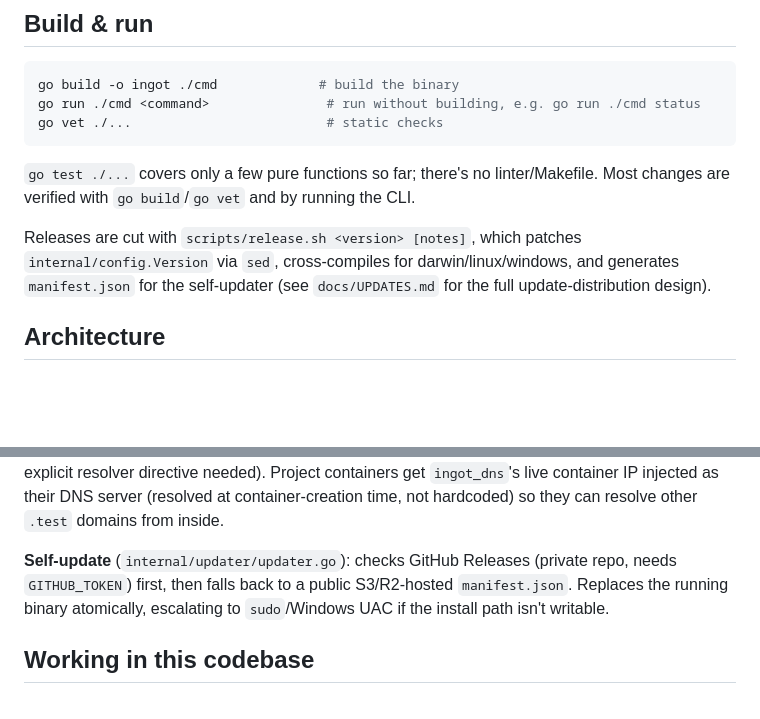
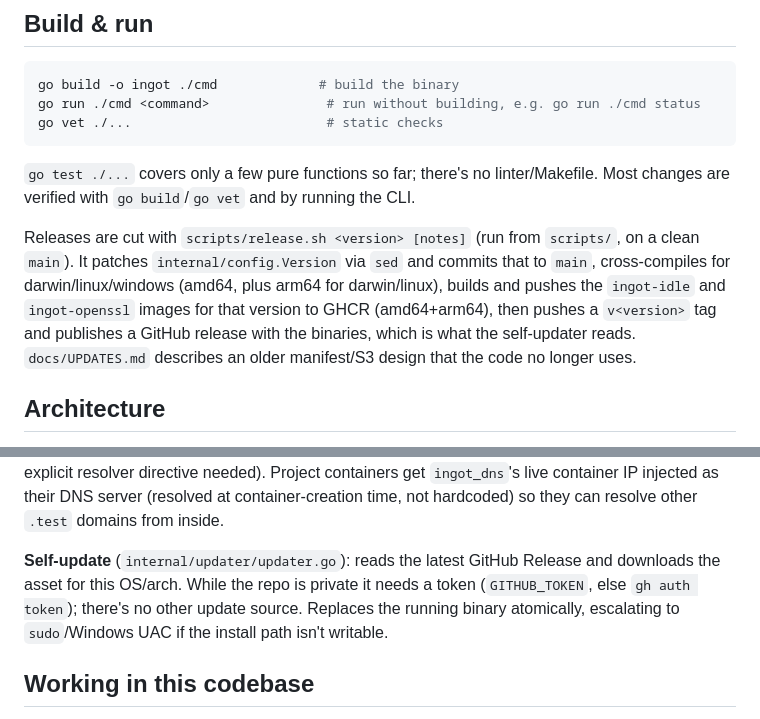
Before and after one commit to aliasproject/ingot, a Markdown page: CLAUDE.md, 2 parts joined by grey strips. Rendered like a GitHub page; blank space fills up the shorter version.

Commit message:
Correct CLAUDE.md's release and self-update notes
release.sh no longer generates a manifest.json: it pushes the
ingot-idle/ingot-openssl images, a tag and a GitHub release. The
updater only reads GitHub Releases; the S3/R2 manifest fallback the
doc described isn't in the code, so docs/UPDATES.md is marked as the
old design.

```diff
--- a/CLAUDE.md
+++ b/CLAUDE.md
@@ -18,7 +18,7 @@ go vet ./...                         # static checks
 
 `go test ./...` covers only a few pure functions so far; there's no linter/Makefile. Most changes are verified with `go build`/`go vet` and by running the CLI.
 
-Releases are cut with `scripts/release.sh <version> [notes]`, which patches `internal/config.Version` via `sed`, cross-compiles for darwin/linux/windows, and generates `manifest.json` for the self-updater (see `docs/UPDATES.md` for the full update-distribution design).
+Releases are cut with `scripts/release.sh <version> [notes]` (run from `scripts/`, on a clean `main`). It patches `internal/config.Version` via `sed` and commits that to `main`, cross-compiles for darwin/linux/windows (amd64, plus arm64 for darwin/linux), builds and pushes the `ingot-idle` and `ingot-openssl` images for that version to GHCR (amd64+arm64), then pushes a `v<version>` tag and publishes a GitHub release with the binaries, which is what the self-updater reads. `docs/UPDATES.md` describes an older manifest/S3 design that the code no longer uses.
 
 ## Architecture
 
@@ -44,7 +44,7 @@ Releases are cut with `scripts/release.sh <version> [notes]`, which patches `int
 
 **Networking**: all ingot containers share one Docker bridge network (`ingot_internal`, see `config.GetNetworkConfig()`). The `ingot_dns` container resolves `*.test` to the host so `https://<project>.test` reaches Caddy, which reverse-proxies to `ingot_php_<project>` by container name (Caddy resolves Docker container names on the shared network natively — no explicit resolver directive needed). Project containers get `ingot_dns`'s live container IP injected as their DNS server (resolved at container-creation time, not hardcoded) so they can resolve other `.test` domains from inside.
 
-**Self-update** (`internal/updater/updater.go`): checks GitHub Releases (private repo, needs `GITHUB_TOKEN`) first, then falls back to a public S3/R2-hosted `manifest.json`. Replaces the running binary atomically, escalating to `sudo`/Windows UAC if the install path isn't writable.
+**Self-update** (`internal/updater/updater.go`): reads the latest GitHub Release and downloads the asset for this OS/arch. While the repo is private it needs a token (`GITHUB_TOKEN`, else `gh auth token`); there's no other update source. Replaces the running binary atomically, escalating to `sudo`/Windows UAC if the install path isn't writable.
 
 ## Working in this codebase
 
```
